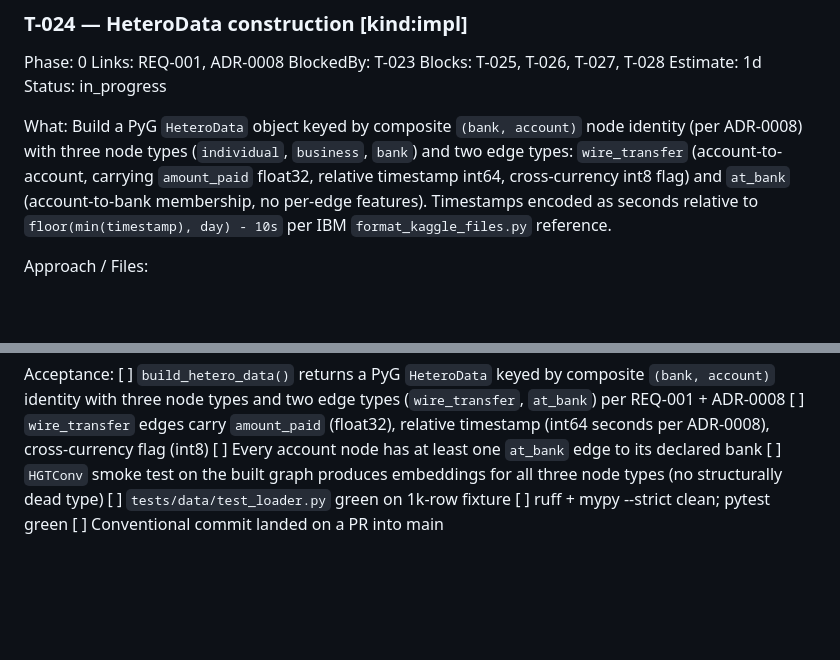
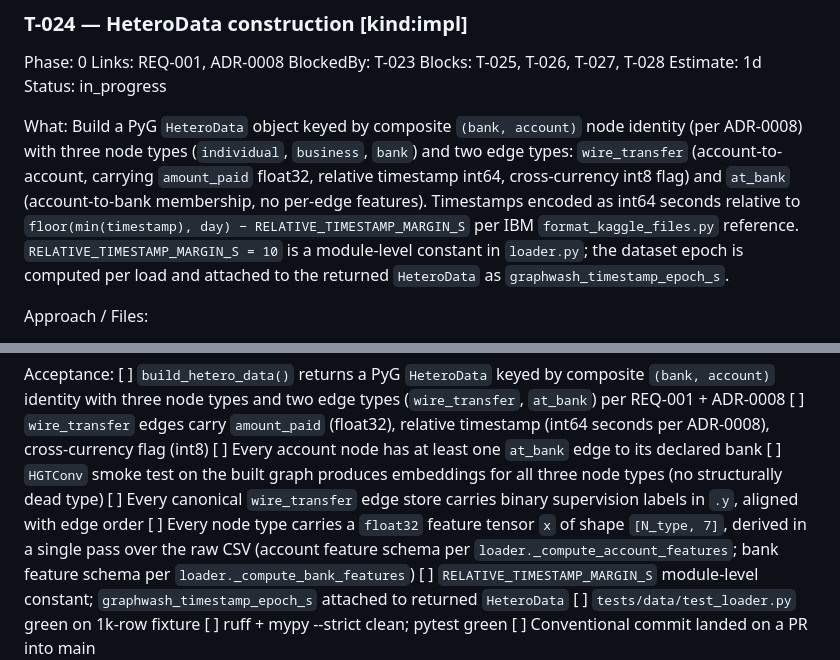
Before and after one commit to dinesh-git17/graphwash, a Markdown page: docs/graphwash-task-list.md, 2 parts joined by grey strips. GitHub-like rendering; blank space fills up the shorter version.

```diff
--- a/docs/graphwash-task-list.md
+++ b/docs/graphwash-task-list.md
@@ -1026,7 +1026,18 @@ Estimate: 1d
 Status: in_progress
 
 What:
-Build a PyG `HeteroData` object keyed by composite `(bank, account)` node identity (per ADR-0008) with three node types (`individual`, `business`, `bank`) and two edge types: `wire_transfer` (account-to-account, carrying `amount_paid` float32, relative timestamp int64, cross-currency int8 flag) and `at_bank` (account-to-bank membership, no per-edge features). Timestamps encoded as seconds relative to `floor(min(timestamp), day) - 10s` per IBM `format_kaggle_files.py` reference.
+Build a PyG `HeteroData` object keyed by composite `(bank, account)`
+node identity (per ADR-0008) with three node types (`individual`,
+`business`, `bank`) and two edge types: `wire_transfer`
+(account-to-account, carrying `amount_paid` float32, relative
+timestamp int64, cross-currency int8 flag) and `at_bank`
+(account-to-bank membership, no per-edge features). Timestamps
+encoded as int64 seconds relative to `floor(min(timestamp), day) −
+RELATIVE_TIMESTAMP_MARGIN_S` per IBM `format_kaggle_files.py`
+reference. `RELATIVE_TIMESTAMP_MARGIN_S = 10` is a module-level
+constant in `loader.py`; the dataset epoch is computed per load and
+attached to the returned `HeteroData` as
+`graphwash_timestamp_epoch_s`.
 
 Approach / Files:
 
@@ -1039,6 +1050,14 @@ Acceptance:
 [ ] `wire_transfer` edges carry `amount_paid` (float32), relative timestamp (int64 seconds per ADR-0008), cross-currency flag (int8)
 [ ] Every account node has at least one `at_bank` edge to its declared bank
 [ ] `HGTConv` smoke test on the built graph produces embeddings for all three node types (no structurally dead type)
+[ ] Every canonical `wire_transfer` edge store carries binary
+    supervision labels in `.y`, aligned with edge order
+[ ] Every node type carries a `float32` feature tensor `x` of shape
+    `[N_type, 7]`, derived in a single pass over the raw CSV
+    (account feature schema per `loader._compute_account_features`;
+    bank feature schema per `loader._compute_bank_features`)
+[ ] `RELATIVE_TIMESTAMP_MARGIN_S` module-level constant;
+    `graphwash_timestamp_epoch_s` attached to returned `HeteroData`
 [ ] `tests/data/test_loader.py` green on 1k-row fixture
 [ ] ruff + mypy --strict clean; pytest green
 [ ] Conventional commit landed on a PR into main
```
Also changed, not shown: docs/adr/0008-composite-node-ids-and-at-bank-relation.md (+13 -4 lines).
